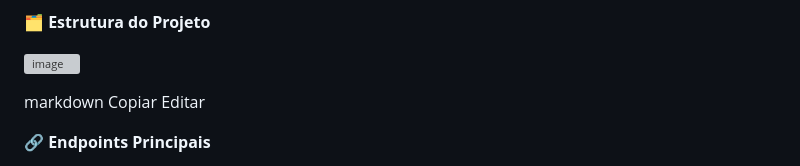
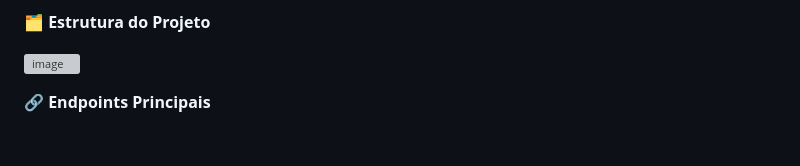
Before and after one commit to RecipeHaven/RecipeHaven, a Markdown page: README.md, the part around the change. Rendered like a GitHub page; blank space fills up the shorter version; grey boxes are pictures that could not be loaded.

```diff
--- a/README.md
+++ b/README.md
@@ -27,10 +27,6 @@ Este projeto é um site de receitas desenvolvido como parte da cadeira de Progra
 🗂 **Estrutura do Projeto**
 
 ![image](https://github.com/user-attachments/assets/d9dee85d-56dc-4e46-91b2-eb09aaed7519)
-
-markdown
-Copiar
-Editar
 
 🔗 **Endpoints Principais**
 
```
